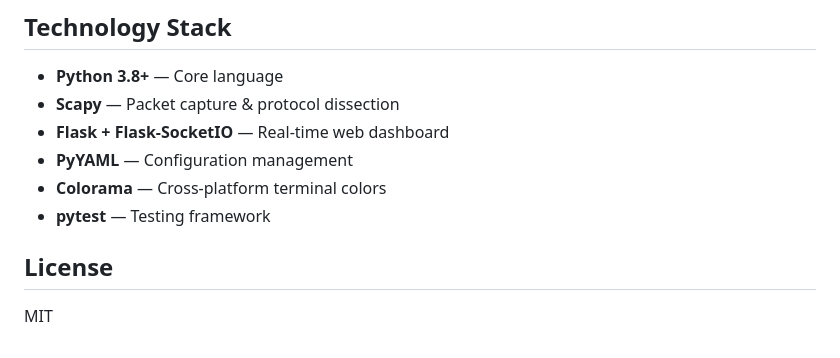
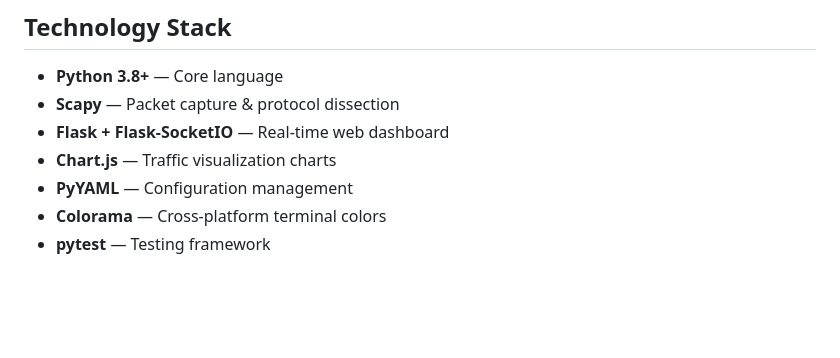
Before and after one commit to Vijay-G-2006/v-ids, a Markdown page: README.md, the part around one of its changes. Drawn GitHub-style; blank space fills up the shorter version.

```diff
--- a/README.md
+++ b/README.md
@@ -188,10 +192,7 @@ v-ids/
 - **Python 3.8+** — Core language
 - **Scapy** — Packet capture & protocol dissection
 - **Flask + Flask-SocketIO** — Real-time web dashboard
+- **Chart.js** — Traffic visualization charts
 - **PyYAML** — Configuration management
 - **Colorama** — Cross-platform terminal colors
 - **pytest** — Testing framework
-
-## License
-
-MIT
```
Also changed, not shown: other parts of README.md (+10 -6 lines).
